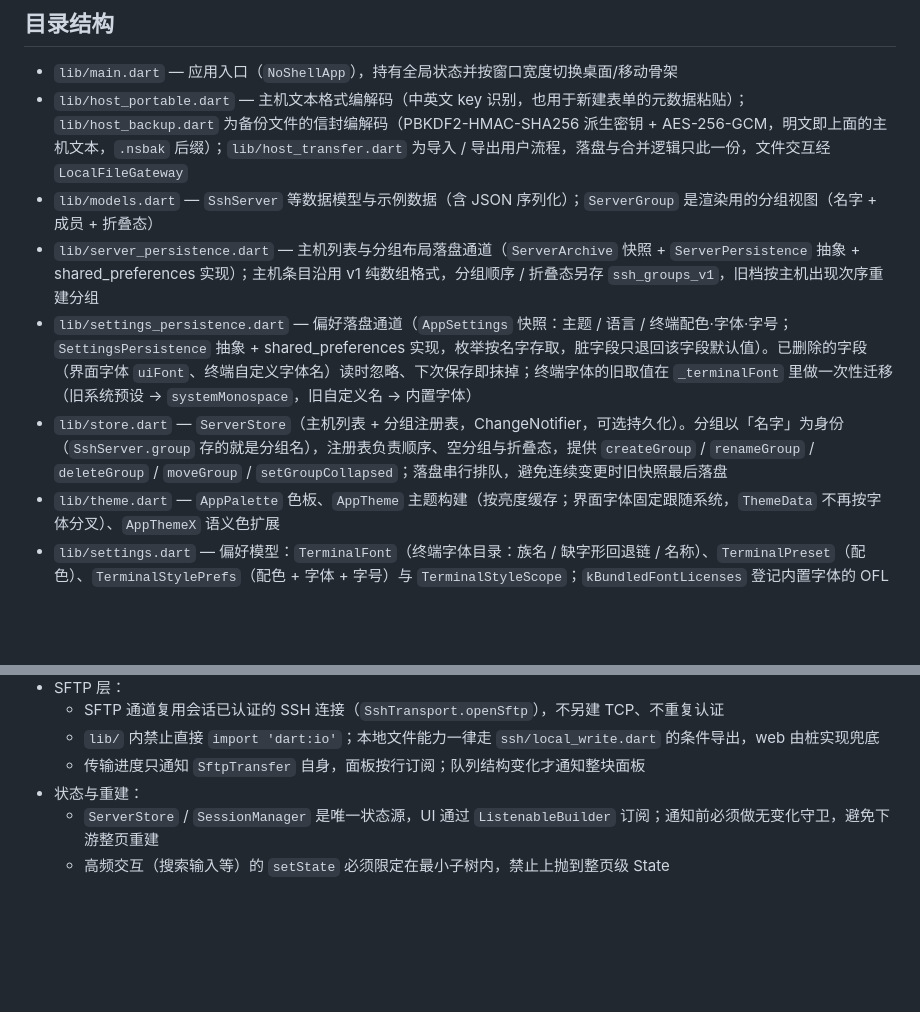
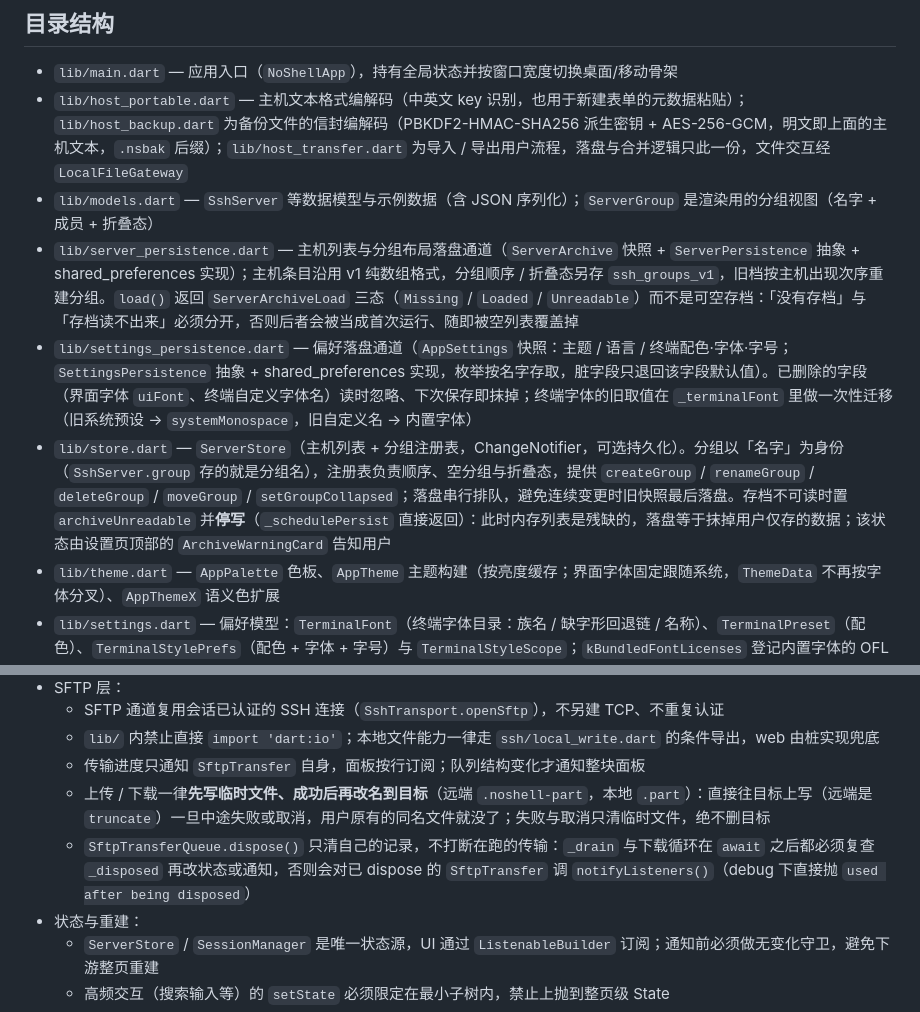
Before and after one commit to chengvar-glitch/no-shell, a Markdown page: AGENTS.md, 2 parts joined by grey strips. Drawn GitHub-style; blank space fills up the shorter version.

Commit message:
docs(agents): 同步存档三态契约、SFTP 临时文件与 dispose 语义

```diff
--- a/AGENTS.md
+++ b/AGENTS.md
@@ -27,9 +27,9 @@
 - `lib/main.dart` — 应用入口（`NoShellApp`），持有全局状态并按窗口宽度切换桌面/移动骨架
 - `lib/host_portable.dart` — 主机文本格式编解码（中英文 key 识别，也用于新建表单的元数据粘贴）；`lib/host_backup.dart` 为备份文件的信封编解码（PBKDF2-HMAC-SHA256 派生密钥 + AES-256-GCM，明文即上面的主机文本，`.nsbak` 后缀）；`lib/host_transfer.dart` 为导入 / 导出用户流程，落盘与合并逻辑只此一份，文件交互经 `LocalFileGateway`
 - `lib/models.dart` — `SshServer` 等数据模型与示例数据（含 JSON 序列化）；`ServerGroup` 是渲染用的分组视图（名字 + 成员 + 折叠态）
-- `lib/server_persistence.dart` — 主机列表与分组布局落盘通道（`ServerArchive` 快照 + `ServerPersistence` 抽象 + shared_preferences 实现）；主机条目沿用 v1 纯数组格式，分组顺序 / 折叠态另存 `ssh_groups_v1`，旧档按主机出现次序重建分组
+- `lib/server_persistence.dart` — 主机列表与分组布局落盘通道（`ServerArchive` 快照 + `ServerPersistence` 抽象 + shared_preferences 实现）；主机条目沿用 v1 纯数组格式，分组顺序 / 折叠态另存 `ssh_groups_v1`，旧档按主机出现次序重建分组。`load()` 返回 `ServerArchiveLoad` 三态（`Missing` / `Loaded` / `Unreadable`）而不是可空存档：「没有存档」与「存档读不出来」必须分开，否则后者会被当成首次运行、随即被空列表覆盖掉
 - `lib/settings_persistence.dart` — 偏好落盘通道（`AppSettings` 快照：主题 / 语言 / 终端配色·字体·字号；`SettingsPersistence` 抽象 + shared_preferences 实现，枚举按名字存取，脏字段只退回该字段默认值）。已删除的字段（界面字体 `uiFont`、终端自定义字体名）读时忽略、下次保存即抹掉；终端字体的旧取值在 `_terminalFont` 里做一次性迁移（旧系统预设 → `systemMonospace`，旧自定义名 → 内置字体）
-- `lib/store.dart` — `ServerStore`（主机列表 + 分组注册表，ChangeNotifier，可选持久化）。分组以「名字」为身份（`SshServer.group` 存的就是分组名），注册表负责顺序、空分组与折叠态，提供 `createGroup` / `renameGroup` / `deleteGroup` / `moveGroup` / `setGroupCollapsed`；落盘串行排队，避免连续变更时旧快照最后落盘
+- `lib/store.dart` — `ServerStore`（主机列表 + 分组注册表，ChangeNotifier，可选持久化）。分组以「名字」为身份（`SshServer.group` 存的就是分组名），注册表负责顺序、空分组与折叠态，提供 `createGroup` / `renameGroup` / `deleteGroup` / `moveGroup` / `setGroupCollapsed`；落盘串行排队，避免连续变更时旧快照最后落盘。存档不可读时置 `archiveUnreadable` 并**停写**（`_schedulePersist` 直接返回）：此时内存列表是残缺的，落盘等于抹掉用户仅存的数据；该状态由设置页顶部的 `ArchiveWarningCard` 告知用户
 - `lib/theme.dart` — `AppPalette` 色板、`AppTheme` 主题构建（按亮度缓存；界面字体固定跟随系统，`ThemeData` 不再按字体分叉）、`AppThemeX` 语义色扩展
 - `lib/settings.dart` — 偏好模型：`TerminalFont`（终端字体目录：族名 / 缺字形回退链 / 名称）、`TerminalPreset`（配色）、`TerminalStylePrefs`（配色 + 字体 + 字号）与 `TerminalStyleScope`；`kBundledFontLicenses` 登记内置字体的 OFL 文本 asset
 - `lib/home_page.dart` — 桌面端左右分栏骨架（侧边栏固定宽度、可整体收起，不提供拖拽调宽）
@@ -65,6 +65,8 @@
   - SFTP 通道复用会话已认证的 SSH 连接（`SshTransport.openSftp`），不另建 TCP、不重复认证
   - `lib/` 内禁止直接 `import 'dart:io'`；本地文件能力一律走 `ssh/local_write.dart` 的条件导出，web 由桩实现兜底
   - 传输进度只通知 `SftpTransfer` 自身，面板按行订阅；队列结构变化才通知整块面板
+  - 上传 / 下载一律**先写临时文件、成功后再改名到目标**（远端 `.noshell-part`，本地 `.part`）：直接往目标上写（远端是 `truncate`）一旦中途失败或取消，用户原有的同名文件就没了；失败与取消只清临时文件，绝不删目标
+  - `SftpTransferQueue.dispose()` 只清自己的记录，不打断在跑的传输：`_drain` 与下载循环在 `await` 之后都必须复查 `_disposed` 再改状态或通知，否则会对已 dispose 的 `SftpTransfer` 调 `notifyListeners()`（debug 下直接抛 `used after being disposed`）
 - 状态与重建：
   - `ServerStore` / `SessionManager` 是唯一状态源，UI 通过 `ListenableBuilder` 订阅；通知前必须做无变化守卫，避免下游整页重建
   - 高频交互（搜索输入等）的 `setState` 必须限定在最小子树内，禁止上抛到整页级 State
```
